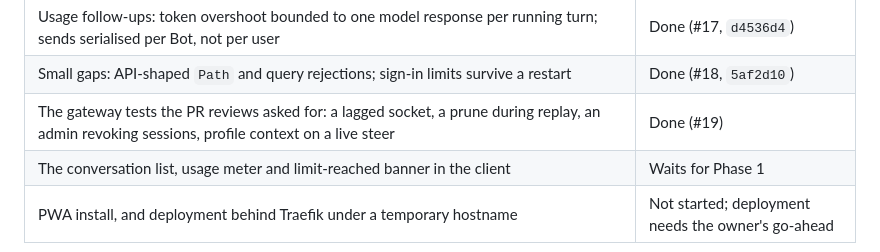
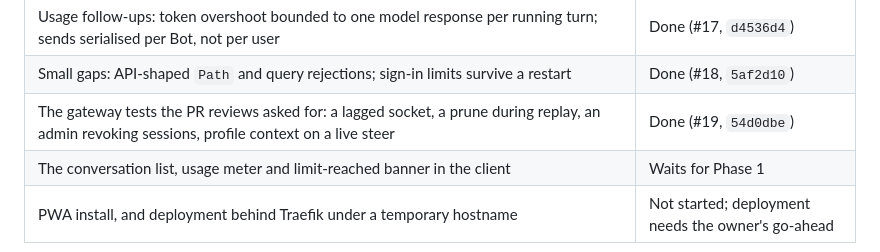
Before and after one commit to robchristie/bokkie, a Markdown page: docs/plans/foundation-plan.md, the part around the change. Rendered like a GitHub page.

Commit message:
Record #19's landed revision in the plan (#20)

```diff
--- a/docs/plans/foundation-plan.md
+++ b/docs/plans/foundation-plan.md
@@ -378,7 +378,7 @@ operator reference is [docs/gateway.md](../gateway.md).
 | Usage follow-ups: `usage_updated` on limit changes and window rollover; usage pruned | Done (#16, `06a79d1`) |
 | Usage follow-ups: token overshoot bounded to one model response per running turn; sends serialised per Bot, not per user | Done (#17, `d4536d4`) |
 | Small gaps: API-shaped `Path` and query rejections; sign-in limits survive a restart | Done (#18, `5af2d10`) |
-| The gateway tests the PR reviews asked for: a lagged socket, a prune during replay, an admin revoking sessions, profile context on a live steer | Done (#19) |
+| The gateway tests the PR reviews asked for: a lagged socket, a prune during replay, an admin revoking sessions, profile context on a live steer | Done (#19, `54d0dbe`) |
 | The conversation list, usage meter and limit-reached banner in the client | Waits for Phase 1 |
 | PWA install, and deployment behind Traefik under a temporary hostname | Not started; deployment needs the owner's go-ahead |
 
```
